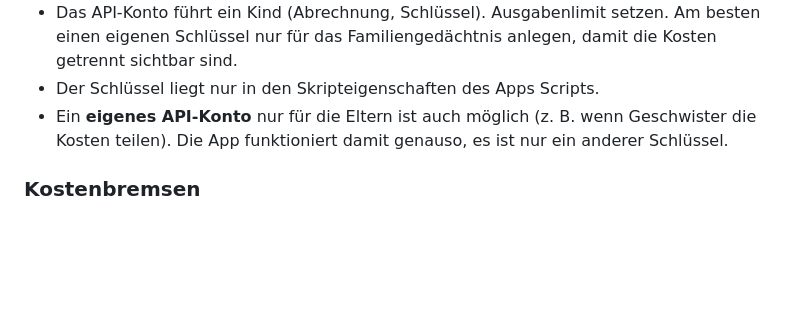
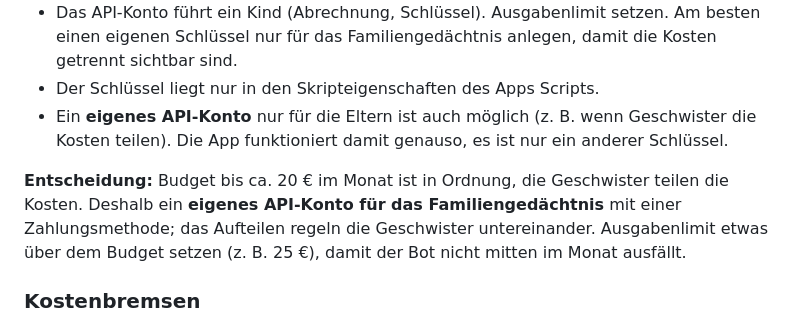
Before and after one commit to Mitiyou/Familienged-chtnis, a Markdown page: PLANUNG.md, the part around the change. GitHub-like rendering; blank space fills up the shorter version.

Commit message:
Planung: Budget und eigenes API-Konto
Co-Authored-By: Claude Opus 5.5 <noreply@anthropic.com>
Claude-Session: https://claude.ai/code/session_01U5Q1u4RvMmPBtzFPjBD5Ft

```diff
--- a/PLANUNG.md
+++ b/PLANUNG.md
@@ -290,6 +290,10 @@ Ob es dafür eine nutzbare Schnittstelle gibt, ist noch nicht geprüft.
 - Ein **eigenes API-Konto** nur für die Eltern ist auch möglich (z. B. wenn Geschwister die Kosten teilen).
   Die App funktioniert damit genauso, es ist nur ein anderer Schlüssel.
 
+**Entscheidung:** Budget bis ca. 20 € im Monat ist in Ordnung, die Geschwister teilen die Kosten.
+Deshalb ein **eigenes API-Konto für das Familiengedächtnis** mit einer Zahlungsmethode; das Aufteilen regeln die Geschwister untereinander.
+Ausgabenlimit etwas über dem Budget setzen (z. B. 25 €), damit der Bot nicht mitten im Monat ausfällt.
+
 ### Kostenbremsen
 
 1. Ausgabenlimit im API-Konto (und ggf. Guthaben im Voraus aufladen statt automatischer Abbuchung; Möglichkeiten in der Console prüfen).
```
